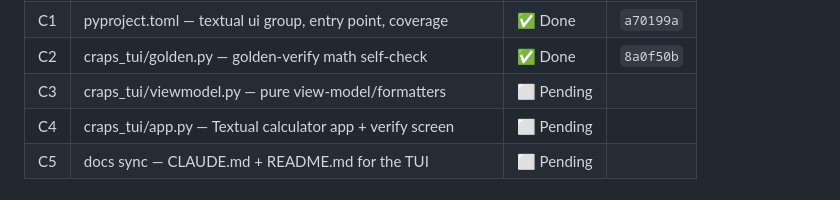
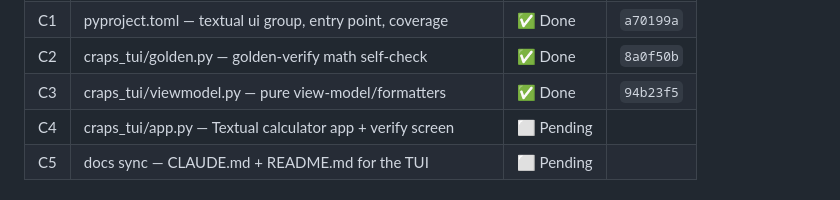
Before and after one commit to tottenjordan/marcy-dice-engine, a Markdown page: PLANS.md, the part around the change. Drawn GitHub-style.

Commit message:
docs: record C3 commit SHA in PLANS

```diff
--- a/PLANS.md
+++ b/PLANS.md
@@ -37,7 +37,7 @@ Plan: `~/.claude/plans/gleaming-wiggling-yao.md` (approved). Order A → B → C
 | B5 | examples/simulate_strategies.py — strategy comparison demo | ✅ Done | `acd299b` |
 | C1 | pyproject.toml — textual ui group, entry point, coverage | ✅ Done | `a70199a` |
 | C2 | craps_tui/golden.py — golden-verify math self-check | ✅ Done | `8a0f50b` |
-| C3 | craps_tui/viewmodel.py — pure view-model/formatters | ⬜ Pending | |
+| C3 | craps_tui/viewmodel.py — pure view-model/formatters | ✅ Done | `94b23f5` |
 | C4 | craps_tui/app.py — Textual calculator app + verify screen | ⬜ Pending | |
 | C5 | docs sync — CLAUDE.md + README.md for the TUI | ⬜ Pending | |
 
```
